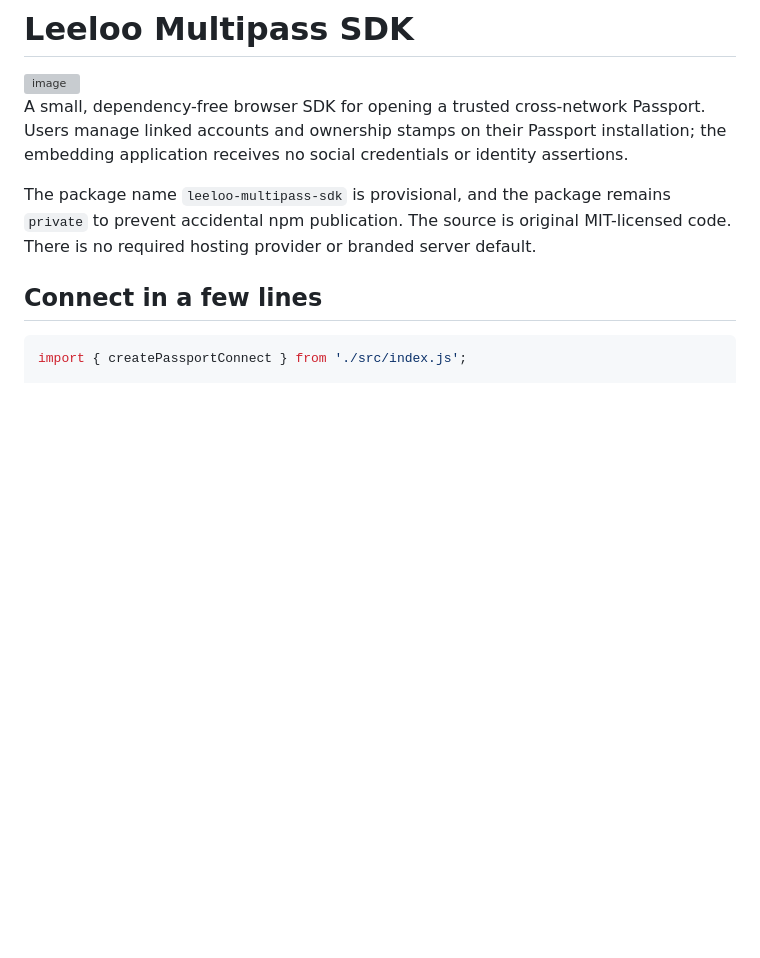
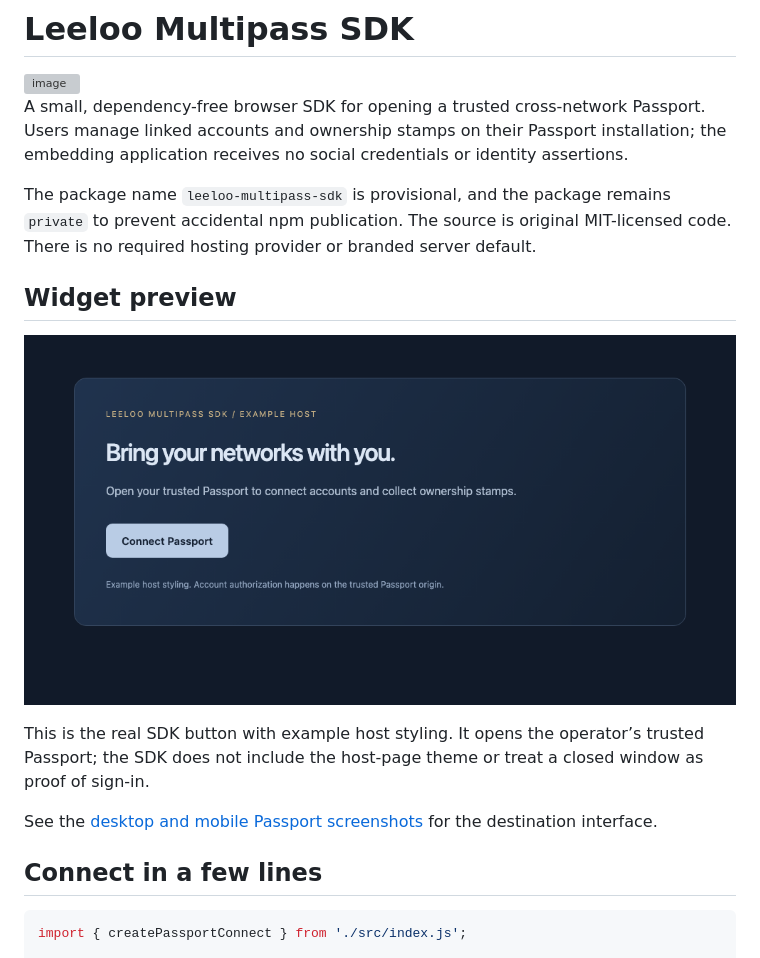
Before and after one commit to xirtus/leeloo-multipass-sdk, a Markdown page: README.md, the part around the change. Rendered like a GitHub page; pictures changed too: docs/images/sdk-button.png (added); blank space fills up the shorter version; grey boxes are pictures that could not be loaded.

Commit message:
Show the connection widget in the SDK README

```diff
--- a/README.md
+++ b/README.md
@@ -4,6 +4,14 @@
 A small, dependency-free browser SDK for opening a trusted cross-network Passport. Users manage linked accounts and ownership stamps on their Passport installation; the embedding application receives no social credentials or identity assertions.
 
 The package name `leeloo-multipass-sdk` is provisional, and the package remains `private` to prevent accidental npm publication. The source is original MIT-licensed code. There is no required hosting provider or branded server default.
+
+## Widget preview
+
+![Leeloo Multipass connection button in an example host application](docs/images/sdk-button.png)
+
+This is the real SDK button with example host styling. It opens the operator’s trusted Passport; the SDK does not include the host-page theme or treat a closed window as proof of sign-in.
+
+See the [desktop and mobile Passport screenshots](https://github.com/xirtus/leeloo-multipass#interface) for the destination interface.
 
 ## Connect in a few lines
 
```
